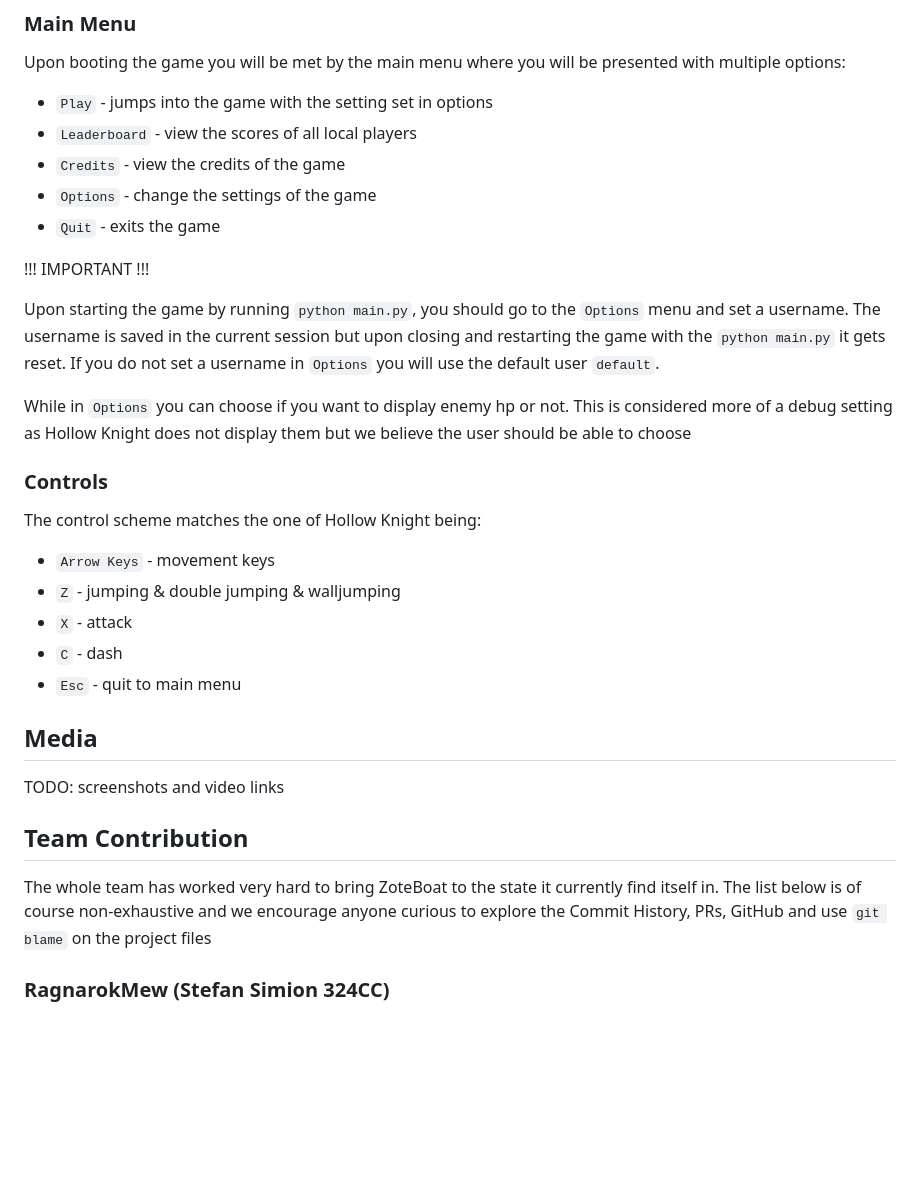
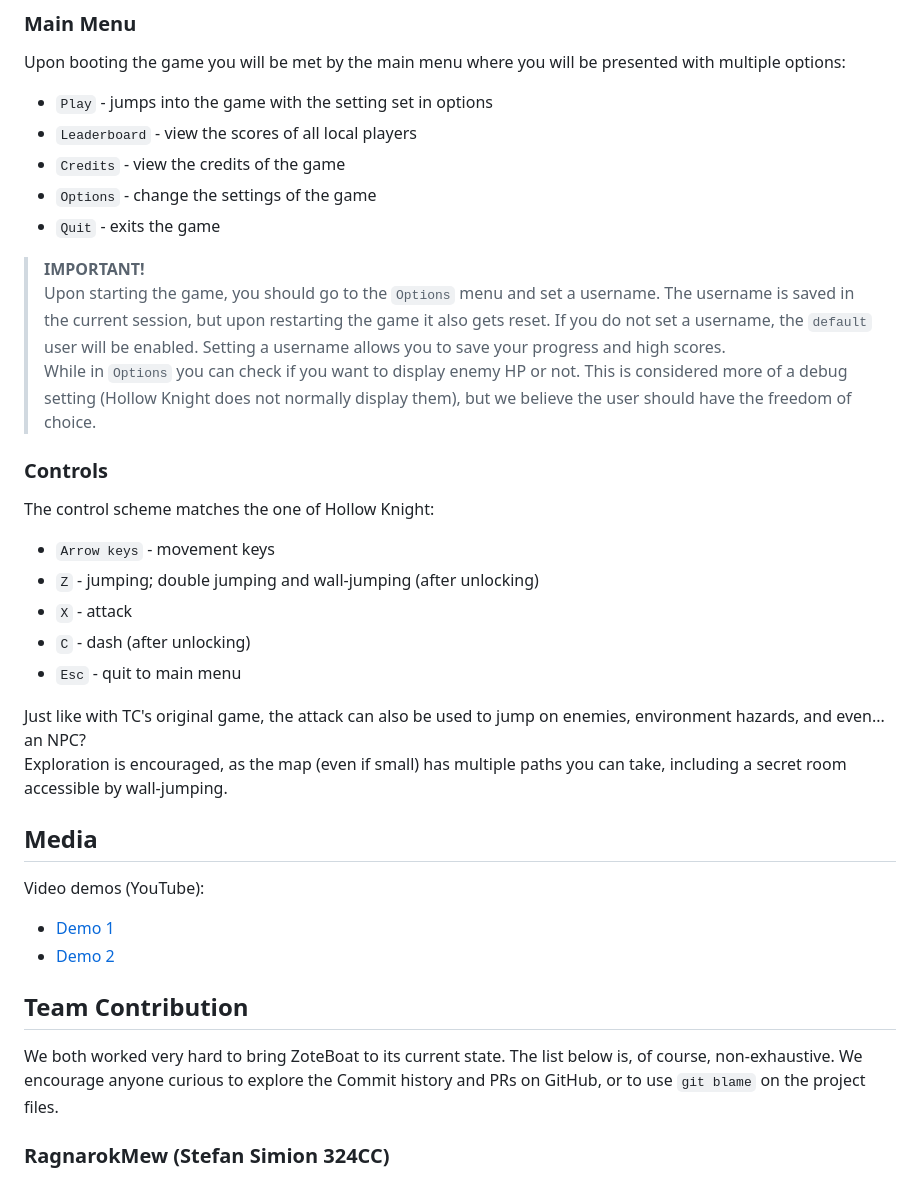
Before and after one commit to RagnarokMew/ZoteBoat, a Markdown page: README.md, the part around one of its changes. GitHub-like rendering; blank space fills up the shorter version.

```diff
--- a/README.md
+++ b/README.md
@@ -48,38 +49,42 @@ presented with multiple options:
 - `Options` - change the settings of the game
 - `Quit` - exits the game
 
-!!! IMPORTANT !!!
-
-Upon starting the game by running `python main.py`, you should go to the
-`Options` menu and set a username. The username is saved in the current session
-but upon closing and restarting the game with the `python main.py` it gets
-reset. If you do not set a username in `Options` you will use the default user
-`default`.
-
-While in `Options` you can choose if you want to display enemy hp or not. This
-is considered more of a debug setting as Hollow Knight does not display them
-but we believe the user should be able to choose
+> **IMPORTANT!**
+> Upon starting the game, you should go to the `Options` menu and set a username.
+> The username is saved in the current session, but upon restarting the game it
+> also gets reset. If you do not set a username, the `default` user will be enabled.
+> Setting a username allows you to save your progress and high scores.
+> While in `Options` you can check if you want to display enemy HP or not. This
+> is considered more of a debug setting (Hollow Knight does not normally display them),
+> but we believe the user should have the freedom of choice.
 
 ### Controls
 
-The control scheme matches the one of Hollow Knight being:
+The control scheme matches the one of Hollow Knight:
 
-- `Arrow Keys` - movement keys
-- `Z` - jumping & double jumping & walljumping
+- `Arrow keys` - movement keys
+- `Z` - jumping; double jumping and wall-jumping (after unlocking)
 - `X` - attack
-- `C` - dash
+- `C` - dash (after unlocking)
 - `Esc` - quit to main menu
+
+Just like with TC's original game, the attack can also be used to jump on enemies,
+environment hazards, and even... an NPC?
+Exploration is encouraged, as the map (even if small) has multiple paths you can take,
+including a secret room accessible by wall-jumping.
 
 ## Media
 
-TODO: screenshots and video links
+Video demos (YouTube):
+- [Demo 1](https://youtu.be/nekYXRX8OLQ)
+- [Demo 2](https://youtu.be/gecQ2yAiNaA)
 
 ## Team Contribution
 
-The whole team has worked very hard to bring ZoteBoat to the state it currently
-find itself in. The list below is of course non-exhaustive and we encourage
-anyone curious to explore the Commit History, PRs, GitHub and use `git blame`
-on the project files
+We both worked very hard to bring ZoteBoat to its current state.
+The list below is, of course, non-exhaustive.
+We encourage anyone curious to explore the Commit history
+and PRs on GitHub, or to use `git blame` on the project files.
 
 ### RagnarokMew (Stefan Simion 324CC)
 
```
Also changed, not shown: other parts of README.md (+120 -81 lines).
